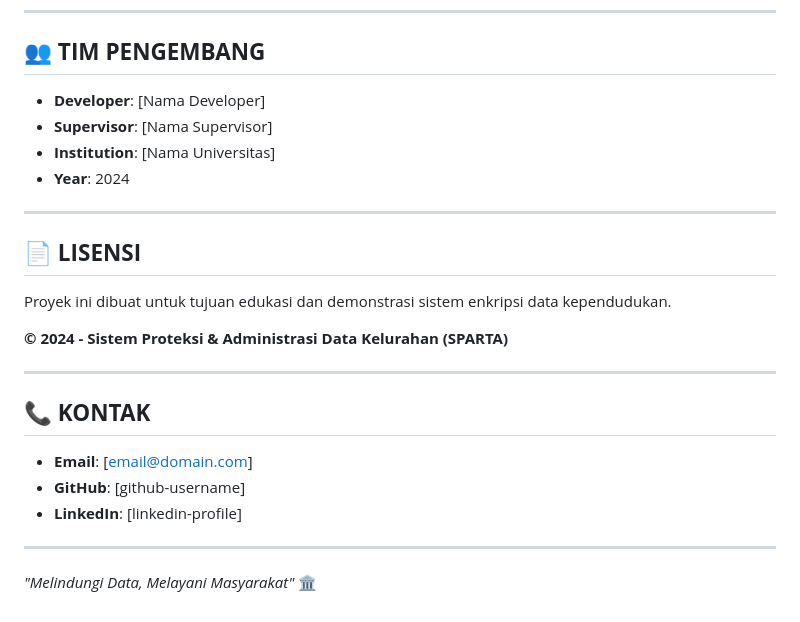
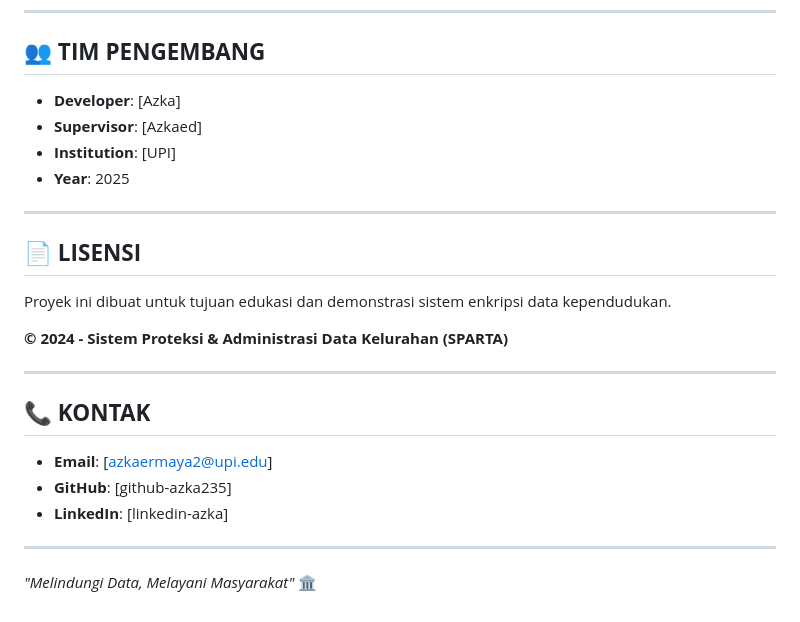
Before and after one commit to azka235/SKRIPSI, a Markdown page: README.md, the part around the change printed below. Drawn GitHub-style.

```diff
--- a/README.md
+++ b/README.md
@@ -279,10 +279,10 @@ Password: admin13
 
 ## 👥 **TIM PENGEMBANG**
 
-- **Developer**: [Nama Developer]
-- **Supervisor**: [Nama Supervisor]
-- **Institution**: [Nama Universitas]
-- **Year**: 2024
+- **Developer**: [Azka]
+- **Supervisor**: [Azkaed]
+- **Institution**: [UPI]
+- **Year**: 2025
 
 ---
 
@@ -296,9 +296,9 @@ Proyek ini dibuat untuk tujuan edukasi dan demonstrasi sistem enkripsi data kepe
 
 ## 📞 **KONTAK**
 
-- **Email**: [email@domain.com]
-- **GitHub**: [github-username]
-- **LinkedIn**: [linkedin-profile]
+- **Email**: [azkaermaya2@upi.edu]
+- **GitHub**: [github-azka235]
+- **LinkedIn**: [linkedin-azka]
 
 ---
 
```
Also changed, not shown: other parts of README.md (+14 -14 lines).
